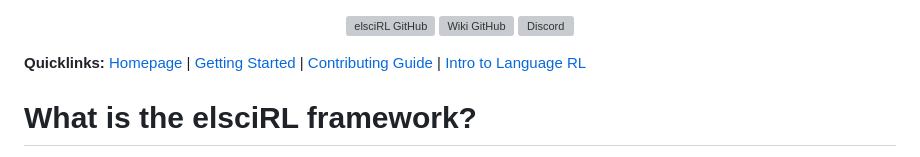
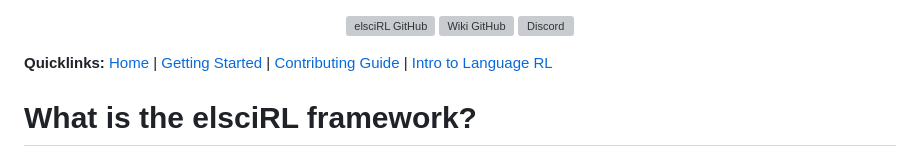
Before and after one commit to pdfosborne/elsciRL-Wiki, a Markdown page: FAQs.md, the part around the change. Rendered like a GitHub page; grey boxes are pictures that could not be loaded.

Commit message:
vault backup: 2024-11-29 12:35:53

```diff
--- a/FAQs.md
+++ b/FAQs.md
@@ -4,7 +4,7 @@
 
 </div>
 
-**Quicklinks:** [Homepage](<./README.md>)  | [Getting Started](<./Documentation/I - Introduction/1 - Getting Started.md>) | [Contributing Guide](<./Documentation/0 - Prerequisites/0 - New Developers.md>) | [Intro to Language RL](<./Documentation/III - Language RL/1 - Introduction to Language RL.md>)
+**Quicklinks:** [Home](<./README.md>)  | [Getting Started](<./Documentation/I - Introduction/1 - Getting Started.md>) | [Contributing Guide](<./Documentation/0 - Prerequisites/0 - New Developers.md>) | [Intro to Language RL](<./Documentation/III - Language RL/1 - Introduction to Language RL.md>)
 
 # What is the elsciRL framework?
 
```
